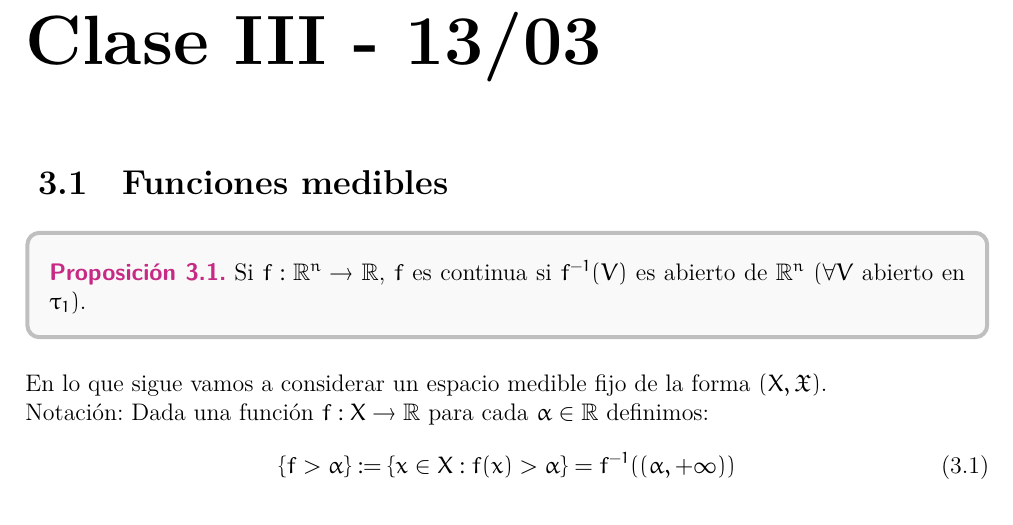
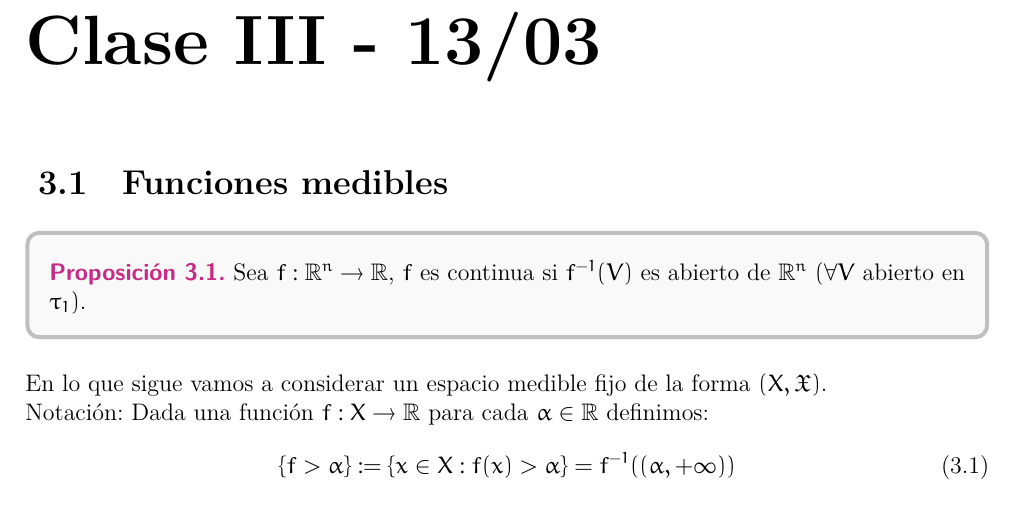
Before and after one commit to JordiBustos/Notas-del-te-rico-medida, a LaTeX book (main.tex, which reads Chapters/3.tex): part of page 17 of 26, cut so that both start at the same text. Compiled offline with XeLaTeX.

Commit message:
fix typo

```diff
--- a/Chapters/3.tex
+++ b/Chapters/3.tex
@@ -1,7 +1,7 @@
 \section{Funciones medibles}
 
 \begin{prop}
-    Si $f: \R^n \to \R$, $f$ es continua si $f^{-1}(V)$ es abierto de $ \R^n$ $(\forall V$ abierto en $\tau_1)$.
+    Sea $f: \R^n \to \R$, $f$ es continua si $f^{-1}(V)$ es abierto de $ \R^n$ $(\forall V$ abierto en $\tau_1)$.
 \end{prop}
 En lo que sigue vamos a considerar un espacio medible fijo de la forma $(X, \mathfrak{X})$.
 
```
Also changed, not shown: main.pdf, 1 other file.
